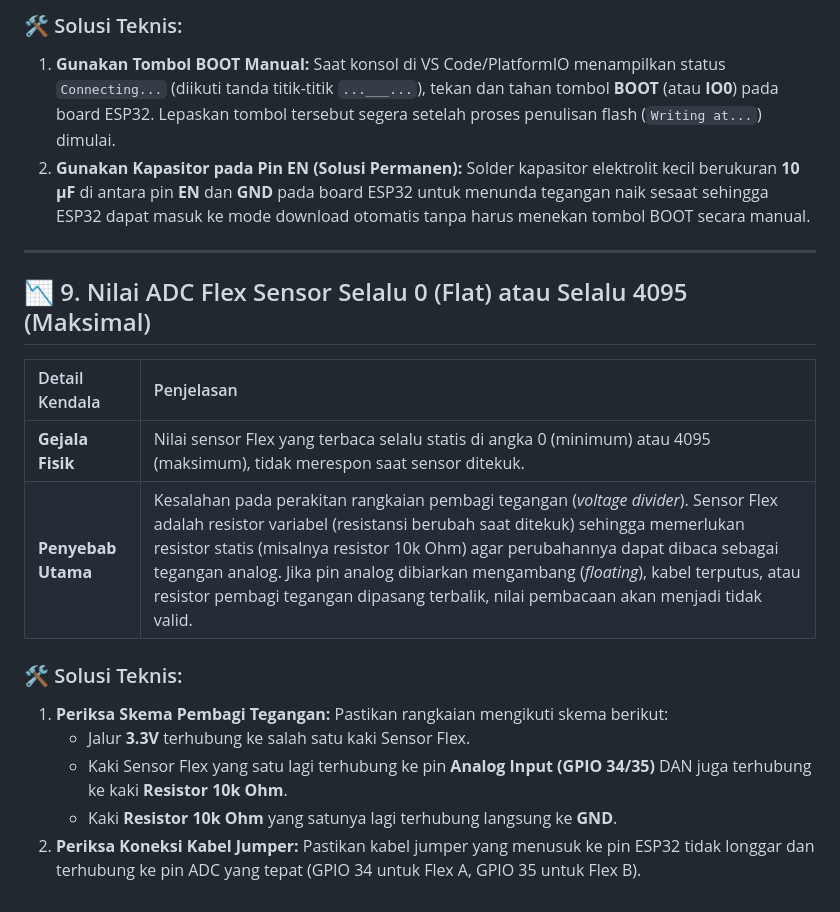
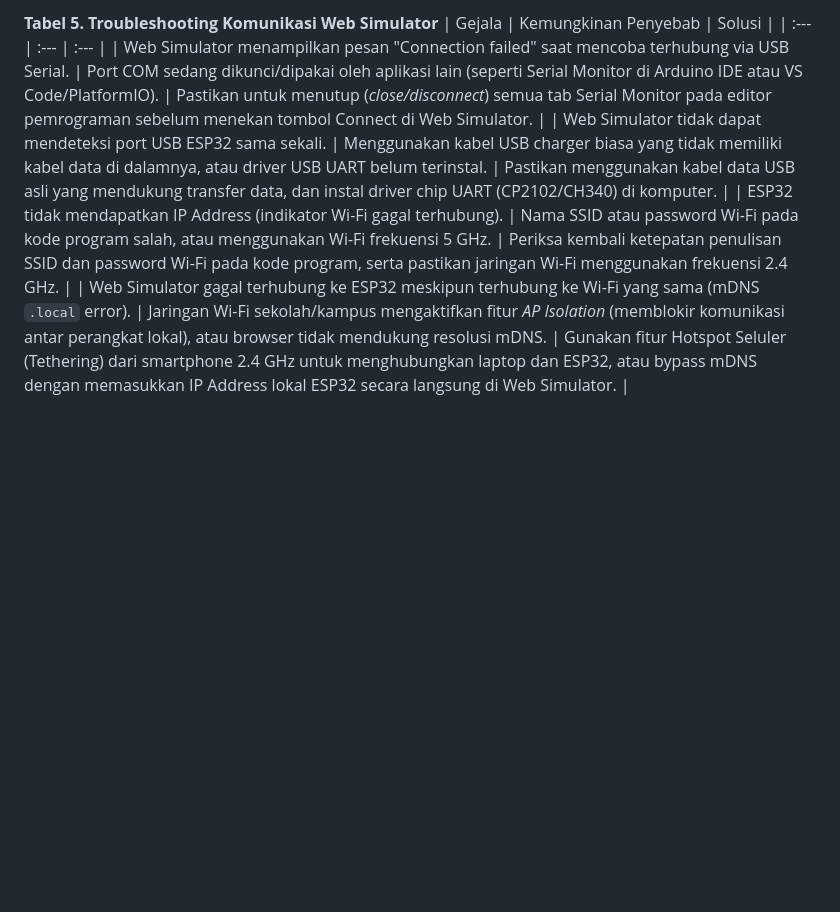
Before and after one commit to auliaworkingonthesis-cell/Flex-Sensor-Web-Simulator, a Markdown page: Program_Labsheet/Troubleshooting_dan_Solusi.md, the part around one of its changes. GitHub-like rendering; blank space fills up the shorter version.

```diff
--- a/Program_Labsheet/Troubleshooting_dan_Solusi.md
+++ b/Program_Labsheet/Troubleshooting_dan_Solusi.md
@@ -111,19 +60,7 @@ Dokumen ini berisi daftar kendala teknis (troubles) yang sering ditemui selama p
-### 🛠️ Solusi Teknis:
-1. **Gunakan Tombol BOOT Manual:** Saat konsol di VS Code/PlatformIO menampilkan status `Connecting...` (diikuti tanda titik-titik `...___...`), tekan dan tahan tombol **BOOT** (atau **IO0**) pada board ESP32. Lepaskan tombol tersebut segera setelah proses penulisan flash (`Writing at...`) dimulai.
-2. **Gunakan Kapasitor pada Pin EN (Solusi Permanen):** Solder kapasitor elektrolit kecil berukuran **10 µF** di antara pin **EN** dan **GND** pada board ESP32 untuk menunda tegangan naik sesaat sehingga ESP32 dapat masuk ke mode download otomatis tanpa harus menekan tombol BOOT secara manual.
-
----
-
-## 📉 9. Nilai ADC Flex Sensor Selalu 0 (Flat) atau Selalu 4095 (Maksimal)
-
-| Detail Kendala | Penjelasan |
-| :--- | :--- |
-| **Gejala Fisik** | Nilai sensor Flex yang terbaca selalu statis di angka 0 (minimum) atau 4095 (maksimum), tidak merespon saat sensor ditekuk. |
-| **Penyebab Utama** | Kesalahan pada perakitan rangkaian pembagi tegangan (*voltage divider*). Sensor Flex adalah resistor variabel (resistansi berubah saat ditekuk) sehingga memerlukan resistor statis (misalnya resistor 10k Ohm) agar perubahannya dapat dibaca sebagai tegangan analog. Jika pin analog dibiarkan mengambang (*floating*), kabel terputus, atau resistor pembagi tegangan dipasang terbalik, nilai pembacaan akan menjadi tidak valid. |
-
-### 🛠️ Solusi Teknis:
-1. **Periksa Skema Pembagi Tegangan:** Pastikan rangkaian mengikuti skema berikut:
-   * Jalur **3.3V** terhubung ke salah satu kaki Sensor Flex.
-   * Kaki Sensor Flex yang satu lagi terhubung ke pin **Analog Input (GPIO 34/35)** DAN juga terhubung ke kaki **Resistor 10k Ohm**.
-   * Kaki **Resistor 10k Ohm** yang satunya lagi terhubung langsung ke **GND**.
-2. **Periksa Koneksi Kabel Jumper:** Pastikan kabel jumper yang menusuk ke pin ESP32 tidak longgar dan terhubung ke pin ADC yang tepat (GPIO 34 untuk Flex A, GPIO 35 untuk Flex B).
+**Tabel 5. Troubleshooting Komunikasi Web Simulator**
+| Gejala | Kemungkinan Penyebab | Solusi |
+| :--- | :--- | :--- |
+| Web Simulator menampilkan pesan "Connection failed" saat mencoba terhubung via USB Serial. | Port COM sedang dikunci/dipakai oleh aplikasi lain (seperti Serial Monitor di Arduino IDE atau VS Code/PlatformIO). | Pastikan untuk menutup (*close/disconnect*) semua tab Serial Monitor pada editor pemrograman sebelum menekan tombol Connect di Web Simulator. |
+| Web Simulator tidak dapat mendeteksi port USB ESP32 sama sekali. | Menggunakan kabel USB charger biasa yang tidak memiliki kabel data di dalamnya, atau driver USB UART belum terinstal. | Pastikan menggunakan kabel data USB asli yang mendukung transfer data, dan instal driver chip UART (CP2102/CH340) di komputer. |
+| ESP32 tidak mendapatkan IP Address (indikator Wi-Fi gagal terhubung). | Nama SSID atau password Wi-Fi pada kode program salah, atau menggunakan Wi-Fi frekuensi 5 GHz. | Periksa kembali ketepatan penulisan SSID dan password Wi-Fi pada kode program, serta pastikan jaringan Wi-Fi menggunakan frekuensi 2.4 GHz. |
+| Web Simulator gagal terhubung ke ESP32 meskipun terhubung ke Wi-Fi yang sama (mDNS `.local` error). | Jaringan Wi-Fi sekolah/kampus mengaktifkan fitur *AP Isolation* (memblokir komunikasi antar perangkat lokal), atau browser tidak mendukung resolusi mDNS. | Gunakan fitur Hotspot Seluler (Tethering) dari smartphone 2.4 GHz untuk menghubungkan laptop dan ESP32, atau bypass mDNS dengan memasukkan IP Address lokal ESP32 secara langsung di Web Simulator. |
```
Also changed, not shown: other parts of Program_Labsheet/Troubleshooting_dan_Solusi.md (+38 -89 lines).
